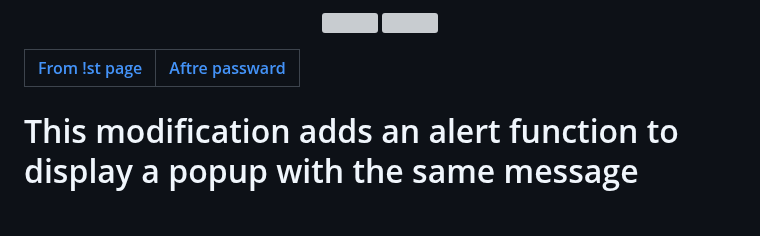
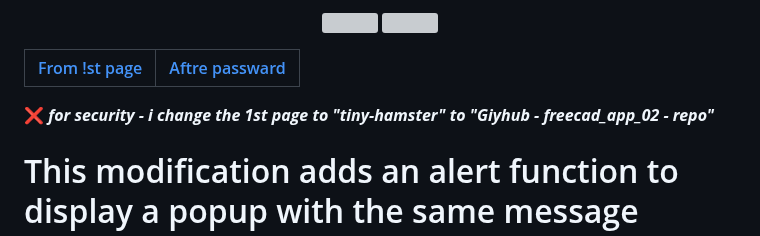
Before and after one commit to akashdip2001/freecad_app, a Markdown page: Security.md, the part around the change. Rendered like a GitHub page; blank space fills up the shorter version; grey boxes are pictures that could not be loaded.

```diff
--- a/Security.md
+++ b/Security.md
@@ -15,6 +15,8 @@
 
 | [From !st page](https://tiny-hamster-b2a057.netlify.app) | [Aftre passward](https://engineering-college-btech.github.io/custom-player-9-16/) |
 |---|---|
+
+❌ ***for security - i change the 1st page to "tiny-hamster" to "Giyhub - freecad_app_02 - repo"***
 
 # This modification adds an alert function to display a popup with the same message
 
```
